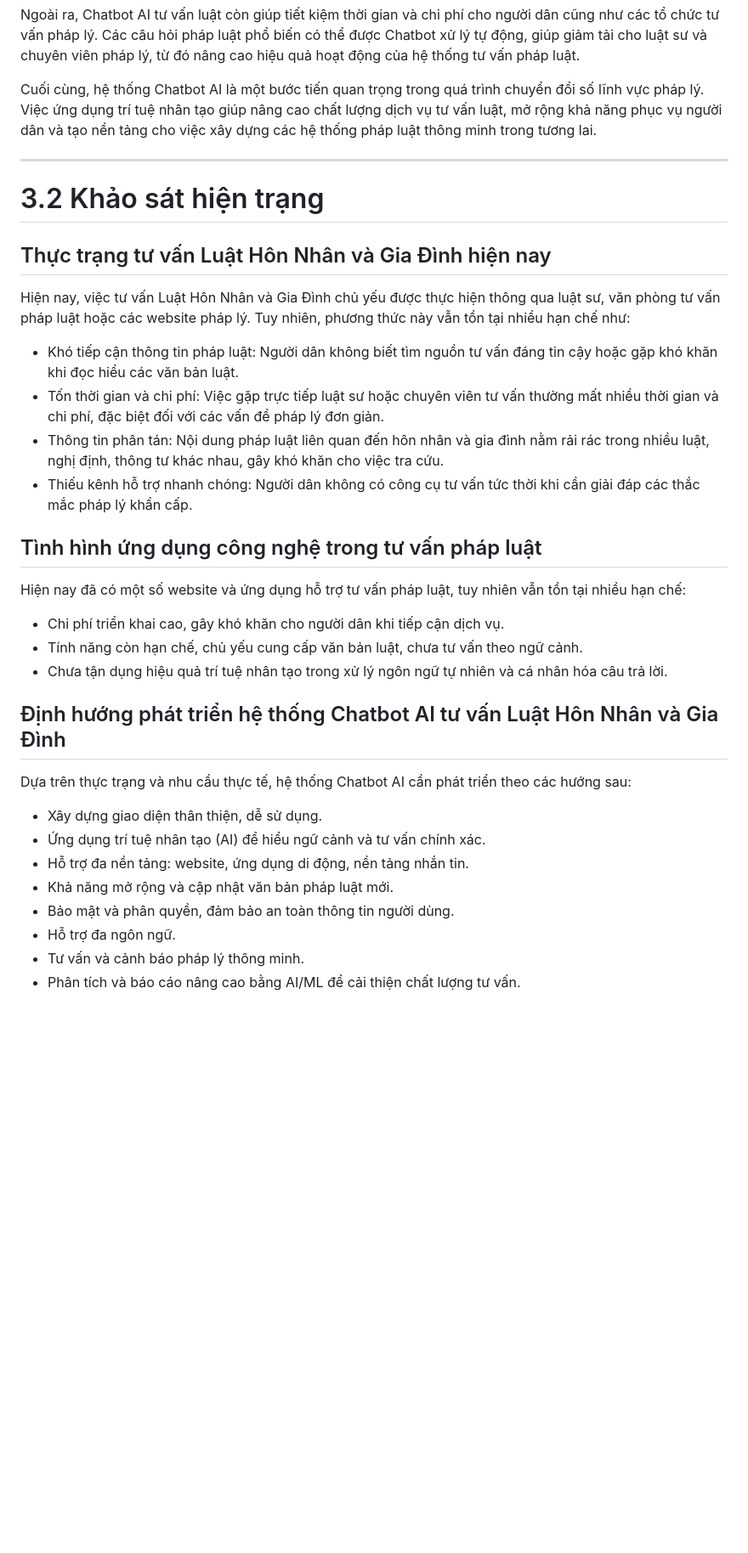
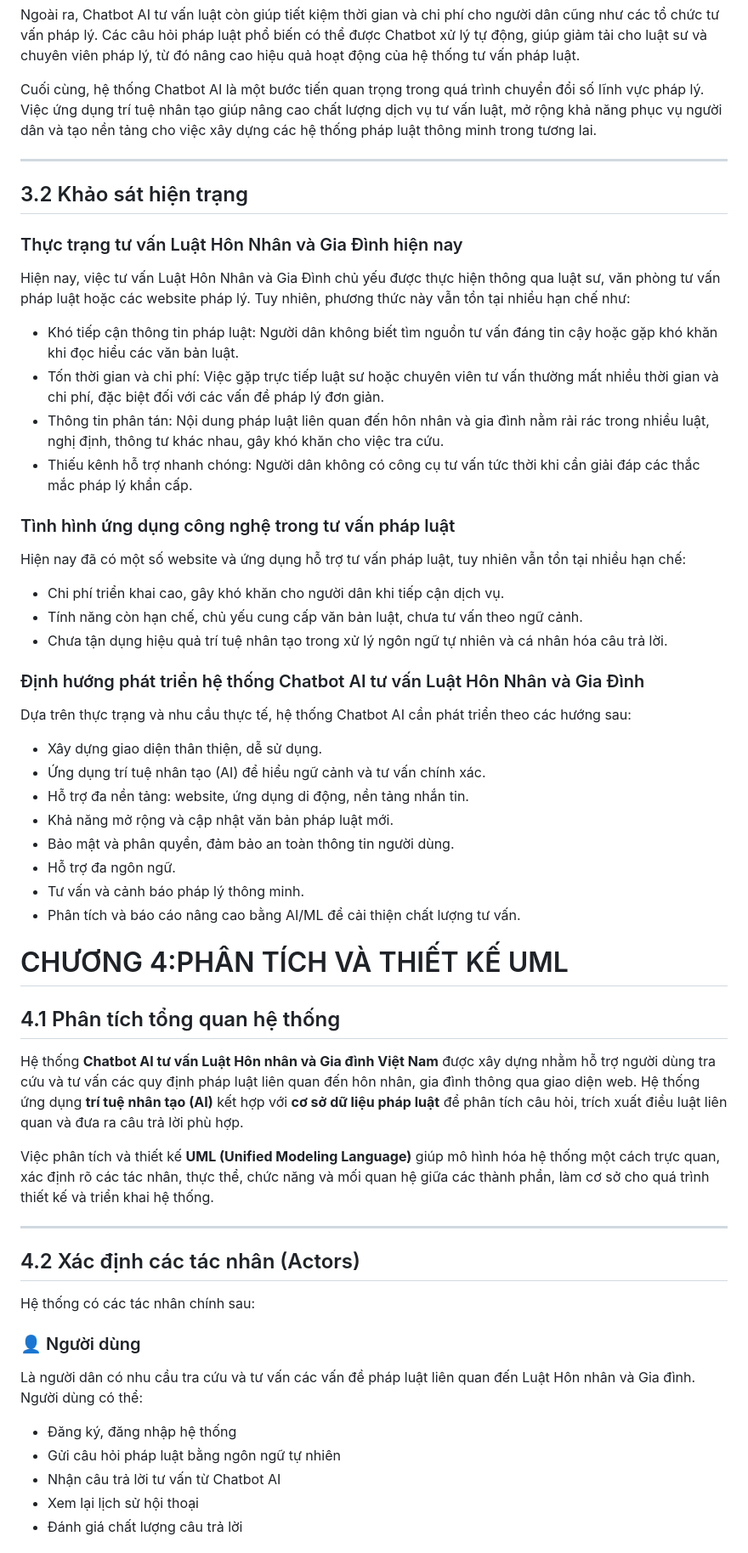
Before and after one commit to nguyenho17/chatbot-phap-luat-hngd, a Markdown page: README.md, the part around one of its changes. Shown at 85% size. Drawn GitHub-style; blank space fills up the shorter version.

Commit message:
Update README UML Chapter IV

```diff
--- a/README.md
+++ b/README.md
@@ -395,10 +397,9 @@ Ngoài ra, Chatbot AI tư vấn luật còn giúp tiết kiệm thời gian và
 Cuối cùng, hệ thống Chatbot AI là một bước tiến quan trọng trong quá trình chuyển đổi số lĩnh vực pháp lý. Việc ứng dụng trí tuệ nhân tạo giúp nâng cao chất lượng dịch vụ tư vấn luật, mở rộng khả năng phục vụ người dân và tạo nền tảng cho việc xây dựng các hệ thống pháp luật thông minh trong tương lai.
 
 ---
+## 3.2 Khảo sát hiện trạng
 
-# 3.2 Khảo sát hiện trạng
-
-## Thực trạng tư vấn Luật Hôn Nhân và Gia Đình hiện nay
+### Thực trạng tư vấn Luật Hôn Nhân và Gia Đình hiện nay
 
 Hiện nay, việc tư vấn Luật Hôn Nhân và Gia Đình chủ yếu được thực hiện thông qua luật sư, văn phòng tư vấn pháp luật hoặc các website pháp lý. Tuy nhiên, phương thức này vẫn tồn tại nhiều hạn chế như:
 
@@ -407,7 +408,7 @@ Hiện nay, việc tư vấn Luật Hôn Nhân và Gia Đình chủ yếu đư
 - Thông tin phân tán: Nội dung pháp luật liên quan đến hôn nhân và gia đình nằm rải rác trong nhiều luật, nghị định, thông tư khác nhau, gây khó khăn cho việc tra cứu.
 - Thiếu kênh hỗ trợ nhanh chóng: Người dân không có công cụ tư vấn tức thời khi cần giải đáp các thắc mắc pháp lý khẩn cấp.
 
-## Tình hình ứng dụng công nghệ trong tư vấn pháp luật
+### Tình hình ứng dụng công nghệ trong tư vấn pháp luật
 
 Hiện nay đã có một số website và ứng dụng hỗ trợ tư vấn pháp luật, tuy nhiên vẫn tồn tại nhiều hạn chế:
 
@@ -415,7 +416,7 @@ Hiện nay đã có một số website và ứng dụng hỗ trợ tư vấn ph
 - Tính năng còn hạn chế, chủ yếu cung cấp văn bản luật, chưa tư vấn theo ngữ cảnh.
 - Chưa tận dụng hiệu quả trí tuệ nhân tạo trong xử lý ngôn ngữ tự nhiên và cá nhân hóa câu trả lời.
 
-## Định hướng phát triển hệ thống Chatbot AI tư vấn Luật Hôn Nhân và Gia Đình
+### Định hướng phát triển hệ thống Chatbot AI tư vấn Luật Hôn Nhân và Gia Đình
 
 Dựa trên thực trạng và nhu cầu thực tế, hệ thống Chatbot AI cần phát triển theo các hướng sau:
 
@@ -427,3 +428,23 @@ Dựa trên thực trạng và nhu cầu thực tế, hệ thống Chatbot AI c
 - Hỗ trợ đa ngôn ngữ.
 - Tư vấn và cảnh báo pháp lý thông minh.
 - Phân tích và báo cáo nâng cao bằng AI/ML để cải thiện chất lượng tư vấn.
+# CHƯƠNG 4:PHÂN TÍCH VÀ THIẾT KẾ UML
+## 4.1 Phân tích tổng quan hệ thống
+
+Hệ thống **Chatbot AI tư vấn Luật Hôn nhân và Gia đình Việt Nam** được xây dựng nhằm hỗ trợ người dùng tra cứu và tư vấn các quy định pháp luật liên quan đến hôn nhân, gia đình thông qua giao diện web. Hệ thống ứng dụng **trí tuệ nhân tạo (AI)** kết hợp với **cơ sở dữ liệu pháp luật** để phân tích câu hỏi, trích xuất điều luật liên quan và đưa ra câu trả lời phù hợp.
+
+Việc phân tích và thiết kế **UML (Unified Modeling Language)** giúp mô hình hóa hệ thống một cách trực quan, xác định rõ các tác nhân, thực thể, chức năng và mối quan hệ giữa các thành phần, làm cơ sở cho quá trình thiết kế và triển khai hệ thống.
+
+---
+## 4.2 Xác định các tác nhân (Actors)
+
+Hệ thống có các tác nhân chính sau:
+
+### 👤 Người dùng
+Là người dân có nhu cầu tra cứu và tư vấn các vấn đề pháp luật liên quan đến Luật Hôn nhân và Gia đình. Người dùng có thể:
+- Đăng ký, đăng nhập hệ thống
+- Gửi câu hỏi pháp luật bằng ngôn ngữ tự nhiên
+- Nhận câu trả lời tư vấn từ Chatbot AI
+- Xem lại lịch sử hội thoại
+- Đánh giá chất lượng câu trả lời
+
```
Also changed, not shown: other parts of README.md (+154 -4 lines).
